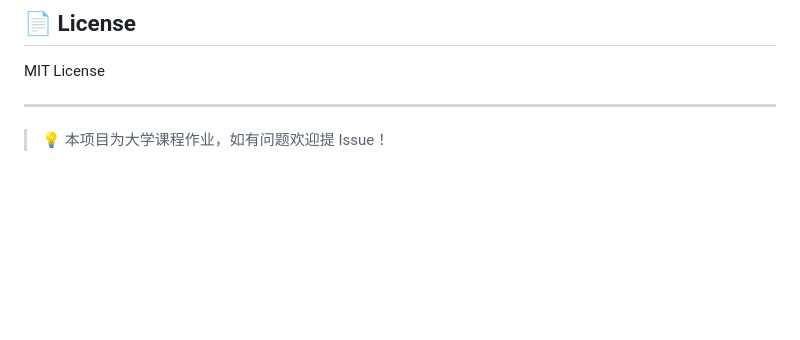
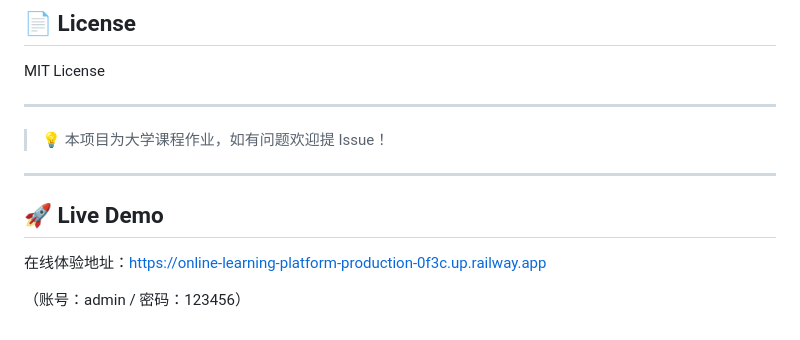
Before and after one commit to Ning-83950/online-learning-platform, a Markdown page: README.md, the part around the change. GitHub-like rendering; blank space fills up the shorter version.

Commit message:
docs: add live demo link

```diff
--- a/README.md
+++ b/README.md
@@ -206,3 +206,12 @@ MIT License
 ---
 
 > 💡 本项目为大学课程作业，如有问题欢迎提 Issue！
+
+
+---
+
+## 🚀 Live Demo
+
+在线体验地址：https://online-learning-platform-production-0f3c.up.railway.app
+
+（账号：admin / 密码：123456）
```
